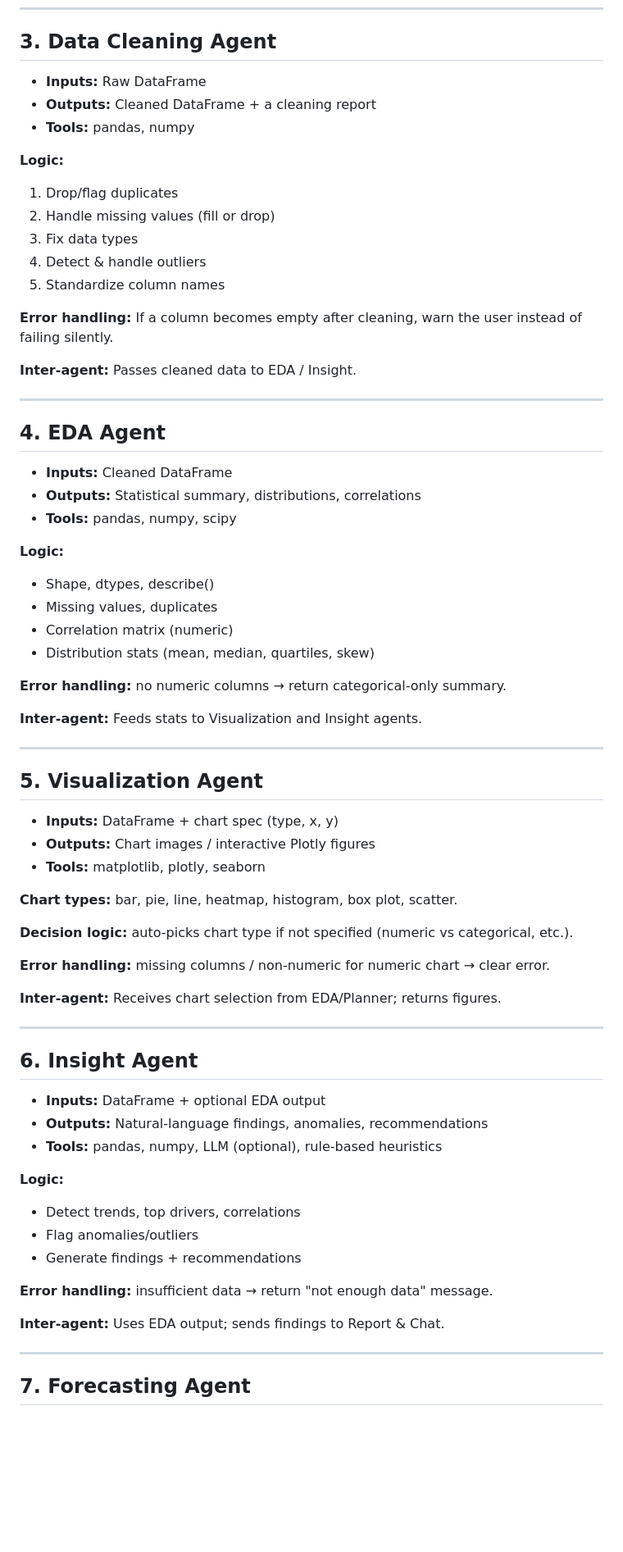
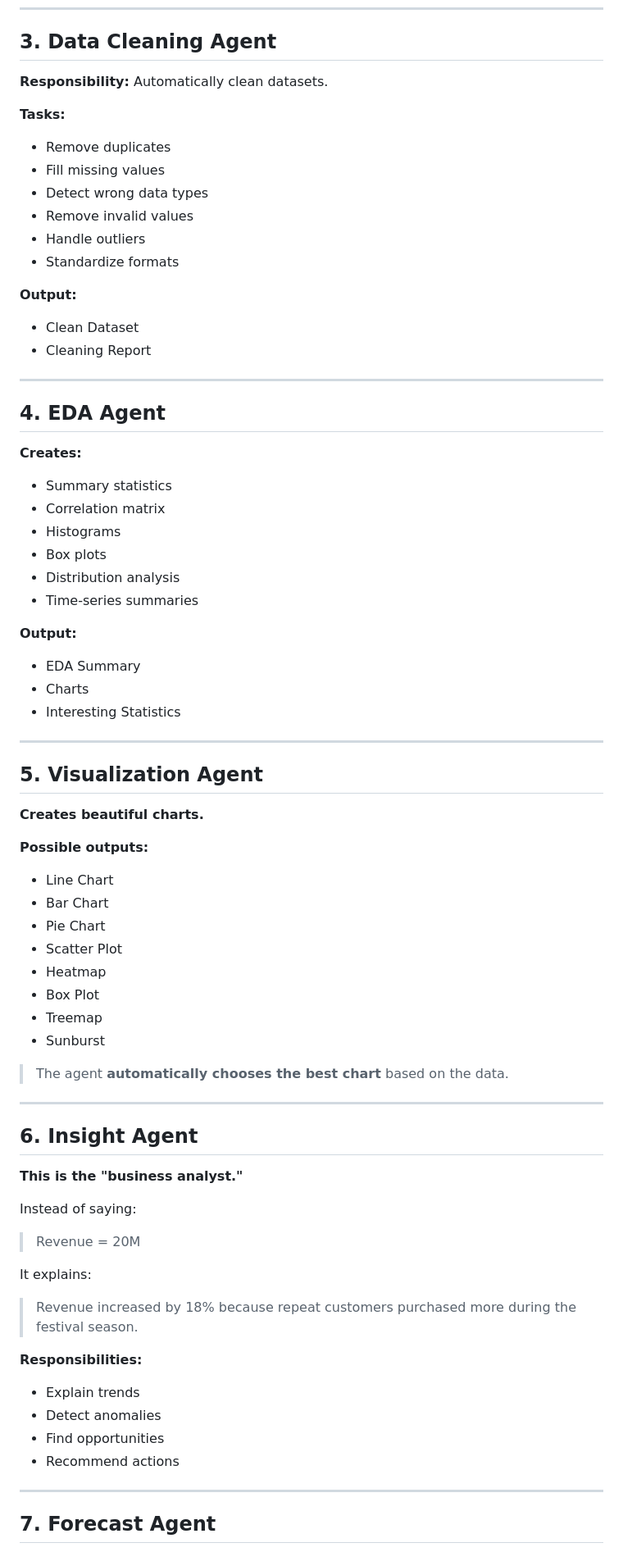
Before and after one commit to Ayushkumar620/auto-data-analyst-, a Markdown page: AGENT_SPECS.md, the part around one of its changes. Shown at 82% size. Drawn GitHub-style; blank space fills up the shorter version.

```diff
--- a/AGENT_SPECS.md
+++ b/AGENT_SPECS.md
@@ -74,75 +67,74 @@ error with code + suggested next step.
 
 ## 3. Data Cleaning Agent
 
-- **Inputs:** Raw DataFrame
-- **Outputs:** Cleaned DataFrame + a cleaning report
-- **Tools:** pandas, numpy
+**Responsibility:** Automatically clean datasets.
 
-**Logic:**
-1. Drop/flag duplicates
-2. Handle missing values (fill or drop)
-3. Fix data types
-4. Detect & handle outliers
-5. Standardize column names
+**Tasks:**
+- Remove duplicates
+- Fill missing values
+- Detect wrong data types
+- Remove invalid values
+- Handle outliers
+- Standardize formats
 
-**Error handling:** If a column becomes empty after cleaning, warn the user
-instead of failing silently.
-
-**Inter-agent:** Passes cleaned data to EDA / Insight.
+**Output:**
+- Clean Dataset
+- Cleaning Report
 
 ---
 
 ## 4. EDA Agent
 
-- **Inputs:** Cleaned DataFrame
-- **Outputs:** Statistical summary, distributions, correlations
-- **Tools:** pandas, numpy, scipy
+**Creates:**
+- Summary statistics
+- Correlation matrix
+- Histograms
+- Box plots
+- Distribution analysis
+- Time-series summaries
 
-**Logic:**
-- Shape, dtypes, describe()
-- Missing values, duplicates
-- Correlation matrix (numeric)
-- Distribution stats (mean, median, quartiles, skew)
-
-**Error handling:** no numeric columns → return categorical-only summary.
-
-**Inter-agent:** Feeds stats to Visualization and Insight agents.
+**Output:**
+- EDA Summary
+- Charts
+- Interesting Statistics
 
 ---
 
 ## 5. Visualization Agent
 
-- **Inputs:** DataFrame + chart spec (type, x, y)
-- **Outputs:** Chart images / interactive Plotly figures
-- **Tools:** matplotlib, plotly, seaborn
+**Creates beautiful charts.**
 
-**Chart types:** bar, pie, line, heatmap, histogram, box plot, scatter.
+**Possible outputs:**
+- Line Chart
+- Bar Chart
+- Pie Chart
+- Scatter Plot
+- Heatmap
+- Box Plot
+- Treemap
+- Sunburst
 
-**Decision logic:** auto-picks chart type if not specified (numeric vs
-categorical, etc.).
-
-**Error handling:** missing columns / non-numeric for numeric chart → clear error.
-
-**Inter-agent:** Receives chart selection from EDA/Planner; returns figures.
+> The agent **automatically chooses the best chart** based on the data.
 
 ---
 
 ## 6. Insight Agent
 
-- **Inputs:** DataFrame + optional EDA output
-- **Outputs:** Natural-language findings, anomalies, recommendations
-- **Tools:** pandas, numpy, LLM (optional), rule-based heuristics
+**This is the "business analyst."**
 
-**Logic:**
-- Detect trends, top drivers, correlations
-- Flag anomalies/outliers
-- Generate findings + recommendations
+Instead of saying:
+> Revenue = 20M
 
-**Error handling:** insufficient data → return "not enough data" message.
+It explains:
+> Revenue increased by 18% because repeat customers purchased more during the festival season.
 
-**Inter-agent:** Uses EDA output; sends findings to Report & Chat.
+**Responsibilities:**
+- Explain trends
+- Detect anomalies
+- Find opportunities
+- Recommend actions
 
 ---
 
-## 7. Forecasting Agent
+## 7. Forecast Agent
 
```
Also changed, not shown: other parts of AGENT_SPECS.md (+187 -105 lines), ENGINEERING_SETUP.md (added, +232 -0 lines), README.md (+2 -1 lines).
